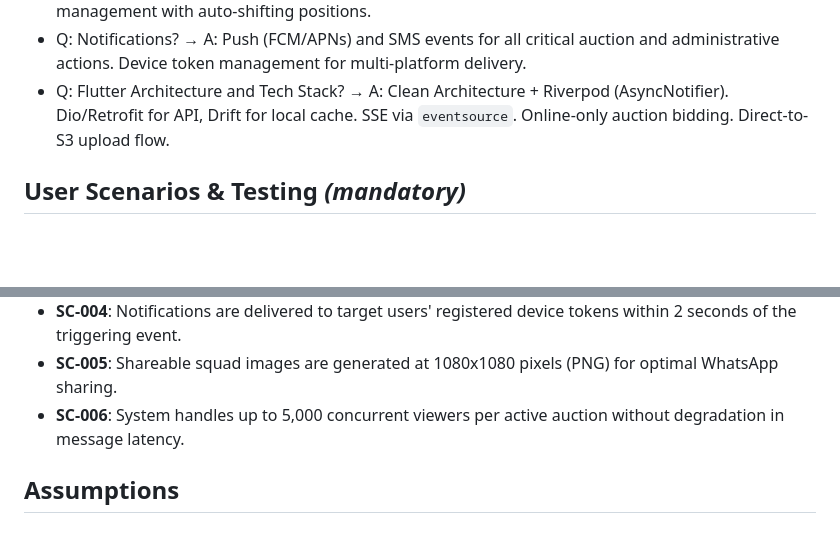
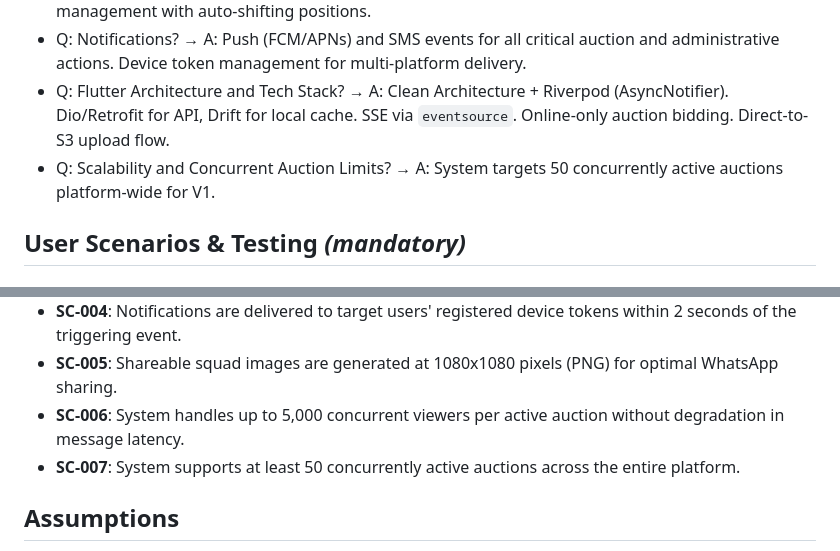
Before and after one commit to rulfox/crichere-backend, a Markdown page: specs/001-crichere-auction-platform/spec.md, 2 parts joined by grey strips. Drawn GitHub-style; blank space fills up the shorter version.

Commit message:
docs: clarify platform-wide concurrent auction scalability (001)

```diff
--- a/specs/001-crichere-auction-platform/spec.md
+++ b/specs/001-crichere-auction-platform/spec.md
@@ -17,6 +17,7 @@
 - Q: Fees, Forfeits, and Waiting List? → A: Specific entities for FeeObligations (PLAYER_FEE/FRANCHISE_FEE), ForfeitRequests (AUTO_PROMOTE vs ADMIN_PICKS), and WaitingList management with auto-shifting positions.
 - Q: Notifications? → A: Push (FCM/APNs) and SMS events for all critical auction and administrative actions. Device token management for multi-platform delivery.
 - Q: Flutter Architecture and Tech Stack? → A: Clean Architecture + Riverpod (AsyncNotifier). Dio/Retrofit for API, Drift for local cache. SSE via `eventsource`. Online-only auction bidding. Direct-to-S3 upload flow.
+- Q: Scalability and Concurrent Auction Limits? → A: System targets 50 concurrently active auctions platform-wide for V1.
 
 ## User Scenarios & Testing *(mandatory)*
 
@@ -164,6 +165,7 @@ As a League Admin, I want to manage fee obligations and player forfeits so that
 - **SC-004**: Notifications are delivered to target users' registered device tokens within 2 seconds of the triggering event.
 - **SC-005**: Shareable squad images are generated at 1080x1080 pixels (PNG) for optimal WhatsApp sharing.
 - **SC-006**: System handles up to 5,000 concurrent viewers per active auction without degradation in message latency.
+- **SC-007**: System supports at least 50 concurrently active auctions across the entire platform.
 
 ## Assumptions
 
```
